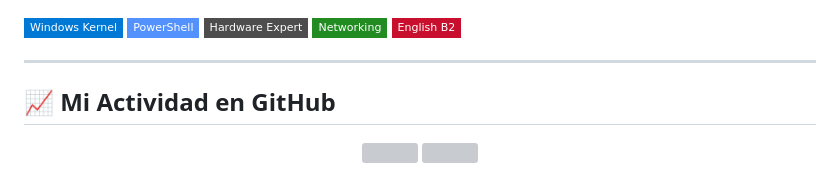
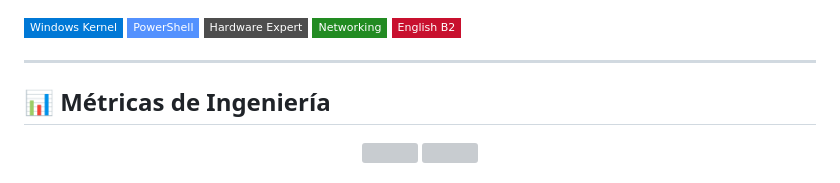
Before and after one commit to DarioA-Dev/DarioA-Dev, a Markdown page: README.md, the part around one of its changes. Drawn GitHub-style; badges without logos; grey boxes are pictures that could not be loaded.

```diff
--- a/README.md
+++ b/README.md
@@ -50,5 +50,5 @@ Soy estudiante de **Sistemas Microinformáticos y Redes (SMR)**. Mi enfoque prof
 
 ---
 
-## 📈 Mi Actividad en GitHub
+## 📊 Métricas de Ingeniería
 <p align="center">
```
Also changed, not shown: other parts of README.md (+12 -1 lines).
